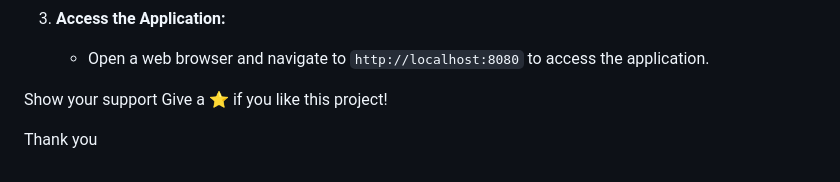
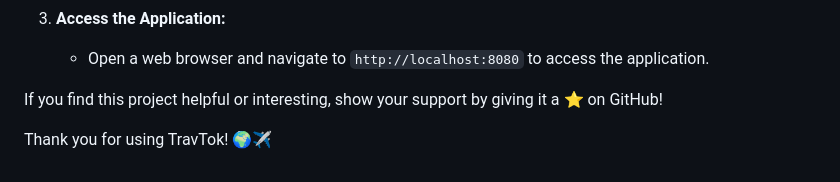
Before and after one commit to abhipathak1/TravTok_Java_2.0, a Markdown page: README.md, the part around the change. GitHub-like rendering.

```diff
--- a/README.md
+++ b/README.md
@@ -87,7 +87,6 @@ The project includes the following components:
 
 
 
-Show your support
-Give a ⭐️ if you like this project!
+If you find this project helpful or interesting, show your support by giving it a ⭐️ on GitHub!
 
-Thank you
+Thank you for using TravTok! 🌍✈️
```
